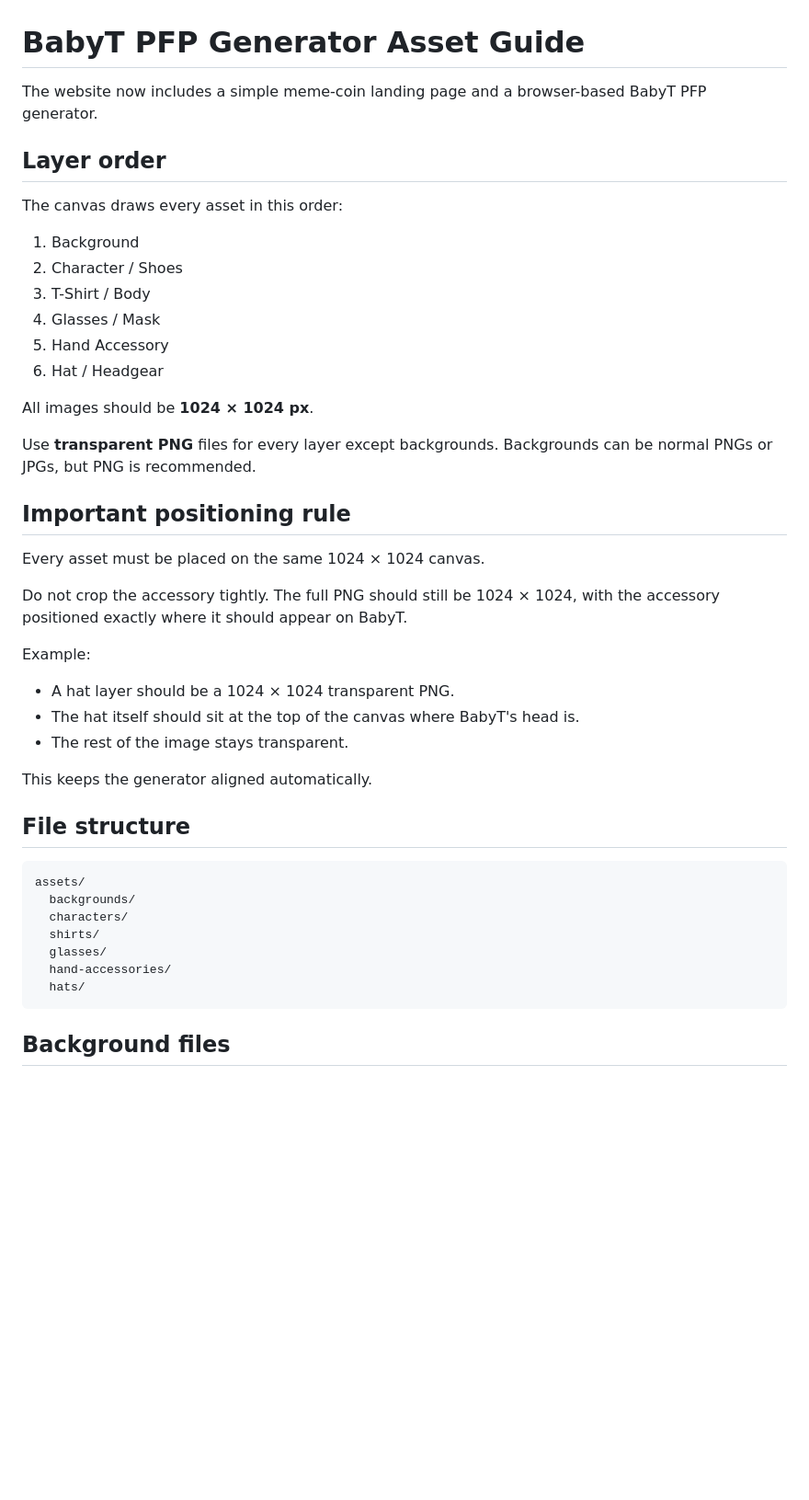
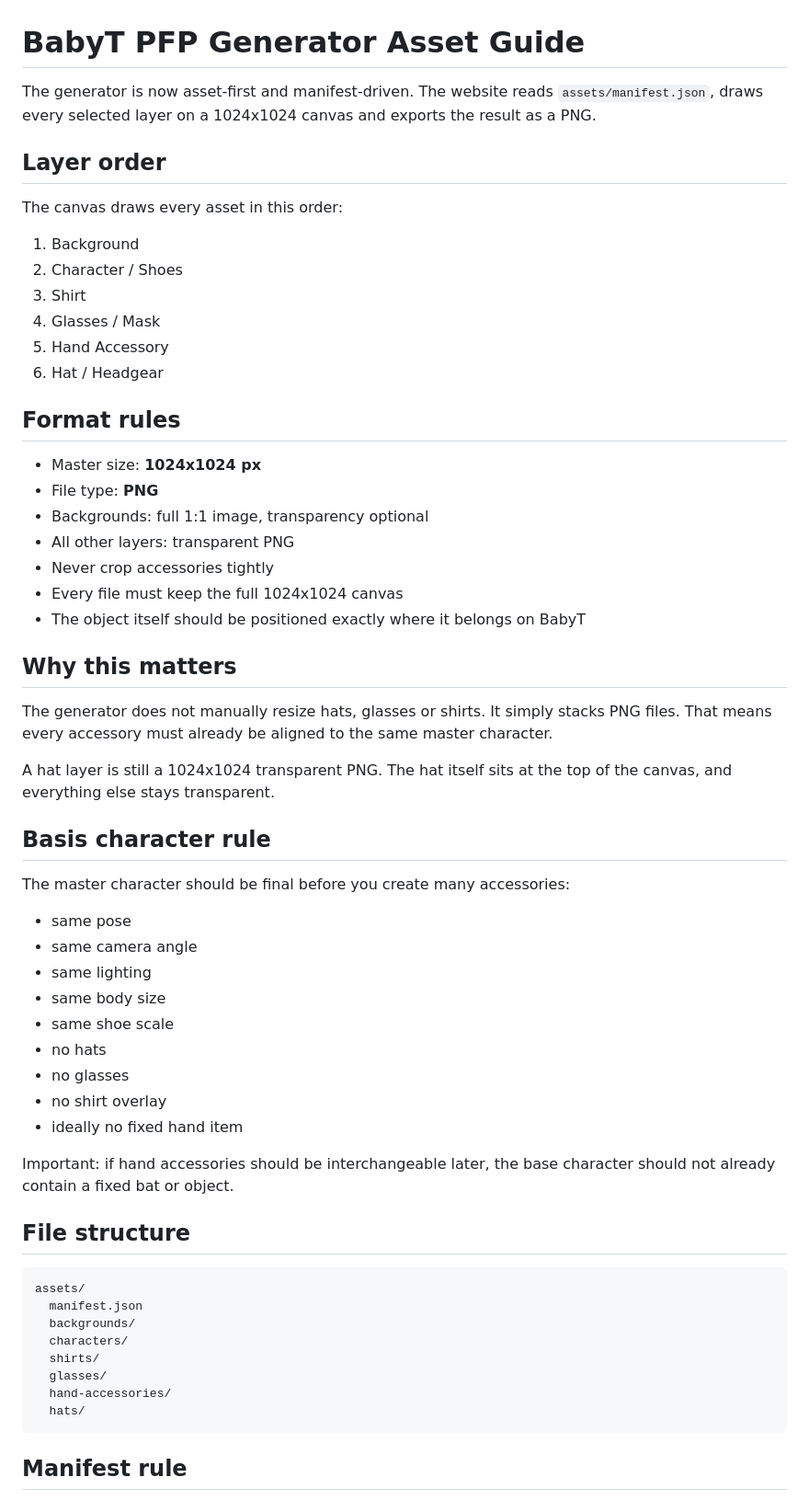
Before and after one commit to SvdowUser/BabyT, a Markdown page: ASSET_GUIDE.md, the part around one of its changes. Shown at 92% size. GitHub-like rendering; blank space fills up the shorter version.

````diff
--- a/ASSET_GUIDE.md
+++ b/ASSET_GUIDE.md
@@ -1,6 +1,6 @@
 # BabyT PFP Generator Asset Guide
 
-The website now includes a simple meme-coin landing page and a browser-based BabyT PFP generator.
+The generator is now asset-first and manifest-driven. The website reads `assets/manifest.json`, draws every selected layer on a 1024x1024 canvas and exports the result as a PNG.
 
 ## Layer order
 
@@ -8,33 +8,48 @@ The canvas draws every asset in this order:
 
 1. Background
 2. Character / Shoes
-3. T-Shirt / Body
+3. Shirt
 4. Glasses / Mask
 5. Hand Accessory
 6. Hat / Headgear
 
-All images should be **1024 × 1024 px**.
+## Format rules
 
-Use **transparent PNG** files for every layer except backgrounds. Backgrounds can be normal PNGs or JPGs, but PNG is recommended.
+- Master size: **1024x1024 px**
+- File type: **PNG**
+- Backgrounds: full 1:1 image, transparency optional
+- All other layers: transparent PNG
+- Never crop accessories tightly
+- Every file must keep the full 1024x1024 canvas
+- The object itself should be positioned exactly where it belongs on BabyT
 
-## Important positioning rule
+## Why this matters
 
-Every asset must be placed on the same 1024 × 1024 canvas.
+The generator does not manually resize hats, glasses or shirts. It simply stacks PNG files. That means every accessory must already be aligned to the same master character.
 
-Do not crop the accessory tightly. The full PNG should still be 1024 × 1024, with the accessory positioned exactly where it should appear on BabyT.
+A hat layer is still a 1024x1024 transparent PNG. The hat itself sits at the top of the canvas, and everything else stays transparent.
 
-Example:
+## Basis character rule
 
-- A hat layer should be a 1024 × 1024 transparent PNG.
-- The hat itself should sit at the top of the canvas where BabyT's head is.
-- The rest of the image stays transparent.
+The master character should be final before you create many accessories:
 
-This keeps the generator aligned automatically.
+- same pose
+- same camera angle
+- same lighting
+- same body size
+- same shoe scale
+- no hats
+- no glasses
+- no shirt overlay
+- ideally no fixed hand item
+
+Important: if hand accessories should be interchangeable later, the base character should not already contain a fixed bat or object.
 
 ## File structure
 
 ```text
 assets/
+  manifest.json
   backgrounds/
   characters/
   shirts/
@@ -43,5 +58,5 @@ assets/
   hats/
 ```
 
-## Background files
+## Manifest rule
 
````
Also changed, not shown: other parts of ASSET_GUIDE.md (+51 -14 lines).
